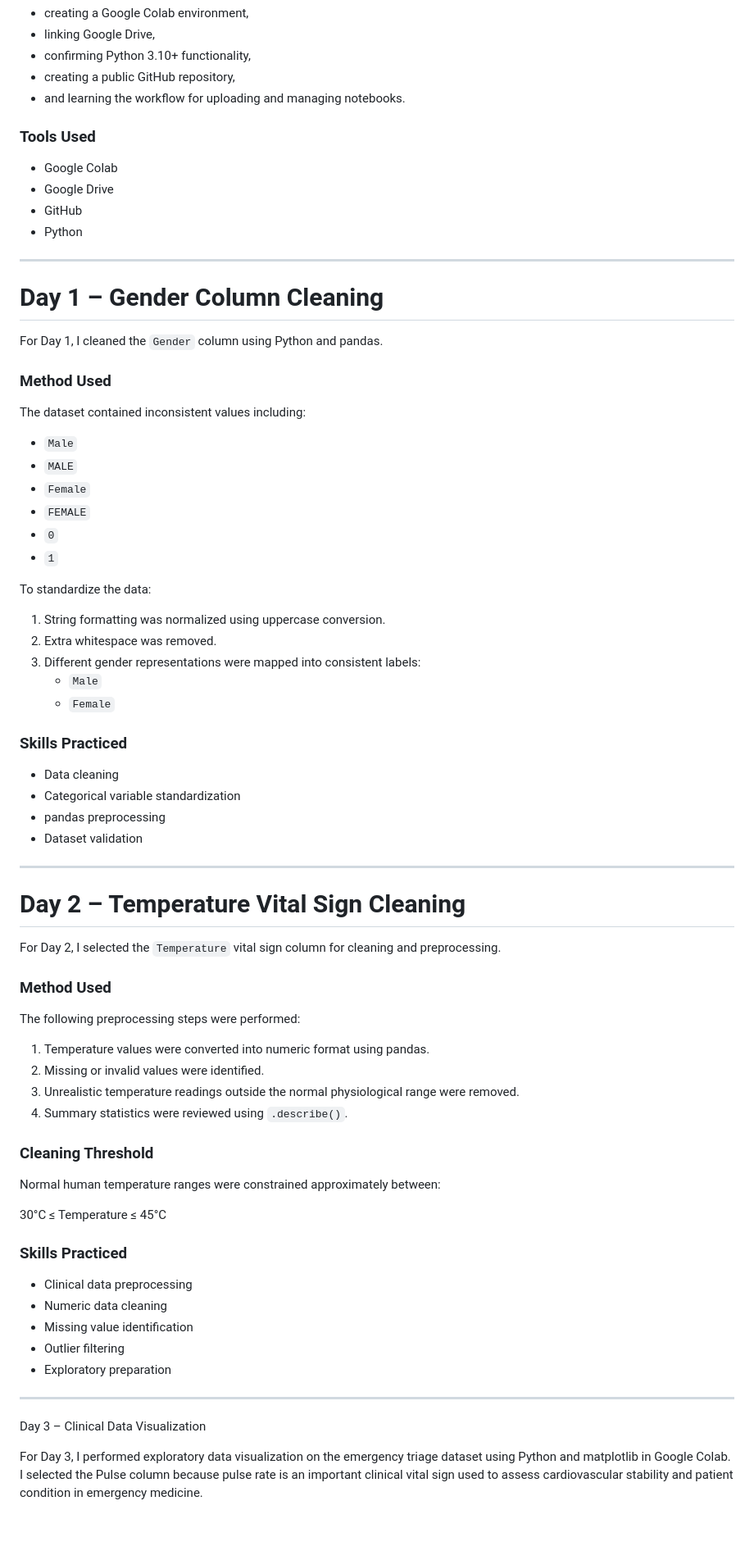
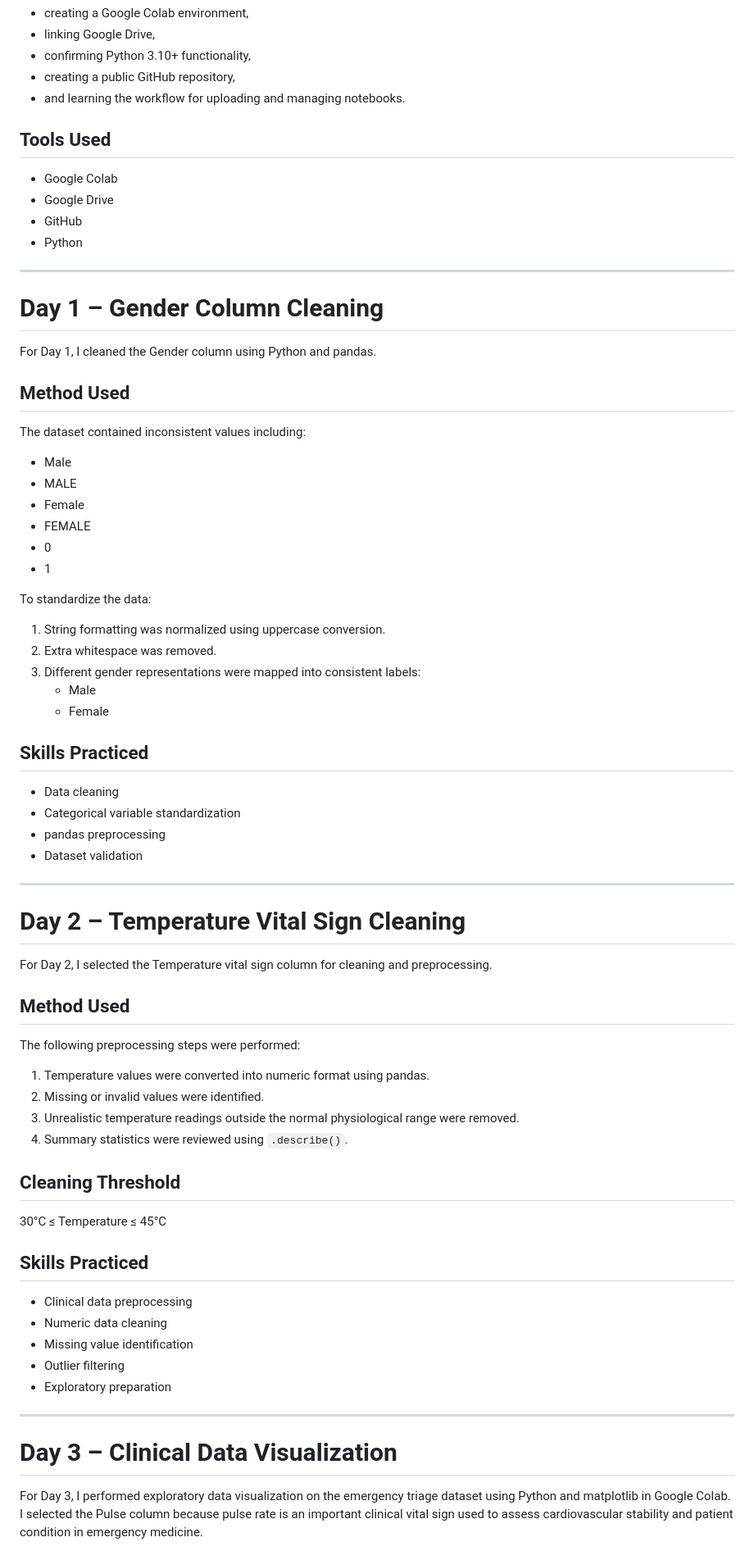
Before and after one commit to Shakada26/carisurg-portfolio, a Markdown page: README.md, the part around one of its changes. Shown at 82% size. Rendered like a GitHub page; blank space fills up the shorter version.

```diff
--- a/README.md
+++ b/README.md
@@ -30,7 +30,7 @@ During Day 0, I completed the initial setup for the programme by:
 - creating a public GitHub repository,
 - and learning the workflow for uploading and managing notebooks.
 
-### Tools Used
+## Tools Used
 - Google Colab
 - Google Drive
 - GitHub
@@ -40,25 +40,26 @@ During Day 0, I completed the initial setup for the programme by:
 
 # Day 1 – Gender Column Cleaning
 
-For Day 1, I cleaned the `Gender` column using Python and pandas.
+For Day 1, I cleaned the Gender column using Python and pandas.
 
-### Method Used
+## Method Used
+
 The dataset contained inconsistent values including:
-- `Male`
-- `MALE`
-- `Female`
-- `FEMALE`
-- `0`
-- `1`
+- Male
+- MALE
+- Female
+- FEMALE
+- 0
+- 1
 
 To standardize the data:
 1. String formatting was normalized using uppercase conversion.
 2. Extra whitespace was removed.
 3. Different gender representations were mapped into consistent labels:
-   - `Male`
-   - `Female`
+   - Male
+   - Female
 
-### Skills Practiced
+## Skills Practiced
 - Data cleaning
 - Categorical variable standardization
 - pandas preprocessing
@@ -68,21 +69,21 @@ To standardize the data:
 
 # Day 2 – Temperature Vital Sign Cleaning
 
-For Day 2, I selected the `Temperature` vital sign column for cleaning and preprocessing.
+For Day 2, I selected the Temperature vital sign column for cleaning and preprocessing.
 
-### Method Used
+## Method Used
+
 The following preprocessing steps were performed:
 1. Temperature values were converted into numeric format using pandas.
 2. Missing or invalid values were identified.
 3. Unrealistic temperature readings outside the normal physiological range were removed.
 4. Summary statistics were reviewed using `.describe()`.
 
-### Cleaning Threshold
-Normal human temperature ranges were constrained approximately between:
+## Cleaning Threshold
 
 30°C ≤ Temperature ≤ 45°C
 
-### Skills Practiced
+## Skills Practiced
 - Clinical data preprocessing
 - Numeric data cleaning
 - Missing value identification
@@ -90,7 +91,8 @@ Normal human temperature ranges were constrained approximately between:
 - Exploratory preparation
 
 ---
-Day 3 – Clinical Data Visualization
+
+# Day 3 – Clinical Data Visualization
 
 For Day 3, I performed exploratory data visualization on the emergency triage dataset using Python and matplotlib in Google Colab. I selected the Pulse column because pulse rate is an important clinical vital sign used to assess cardiovascular stability and patient condition in emergency medicine.
 
```
Also changed, not shown: other parts of README.md (+25 -15 lines).
